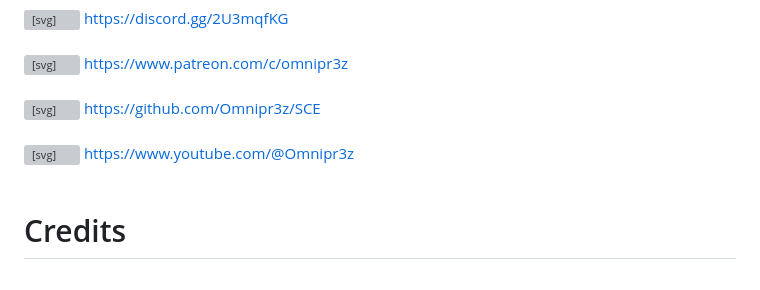
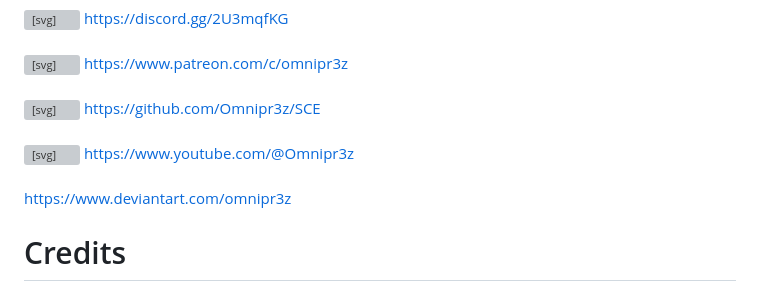
Before and after one commit to Omnipr3z/SCE, a Markdown page: README.md, the part around the change. GitHub-like rendering; grey boxes are pictures that could not be loaded.

```diff
--- a/README.md
+++ b/README.md
@@ -142,6 +142,8 @@ La feuille de route complète du projet est désormais disponible dans un docume
  </span>
 <br><br>
 
+https://www.deviantart.com/omnipr3z
+
 # Credits
 
  * icones réseaux sociaux des documentations https://icon-sets.iconify.design/
```
